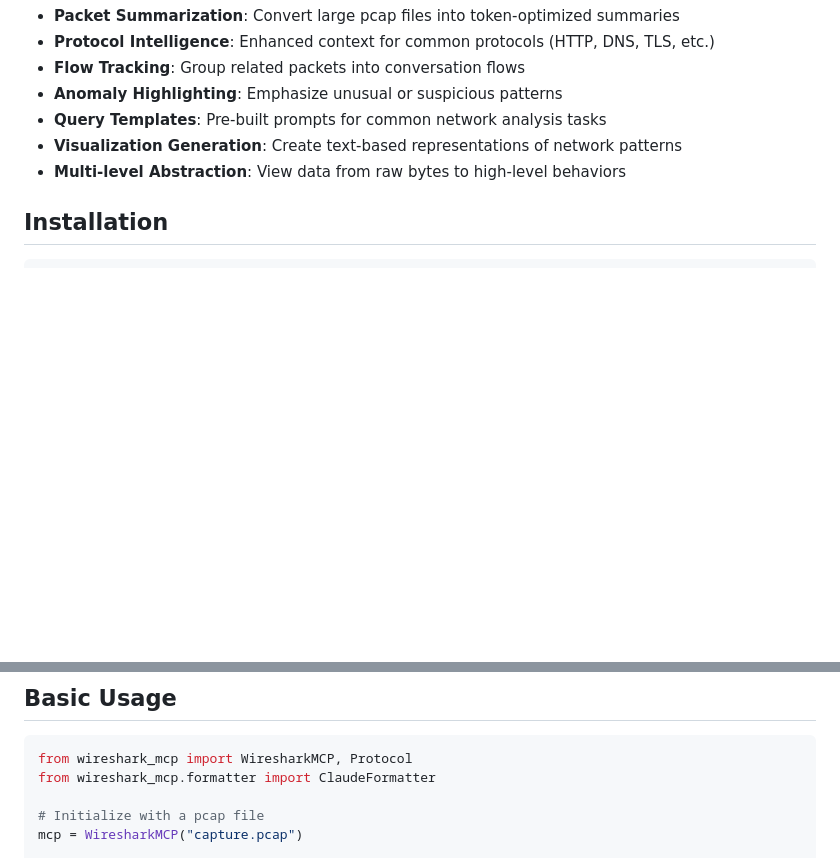
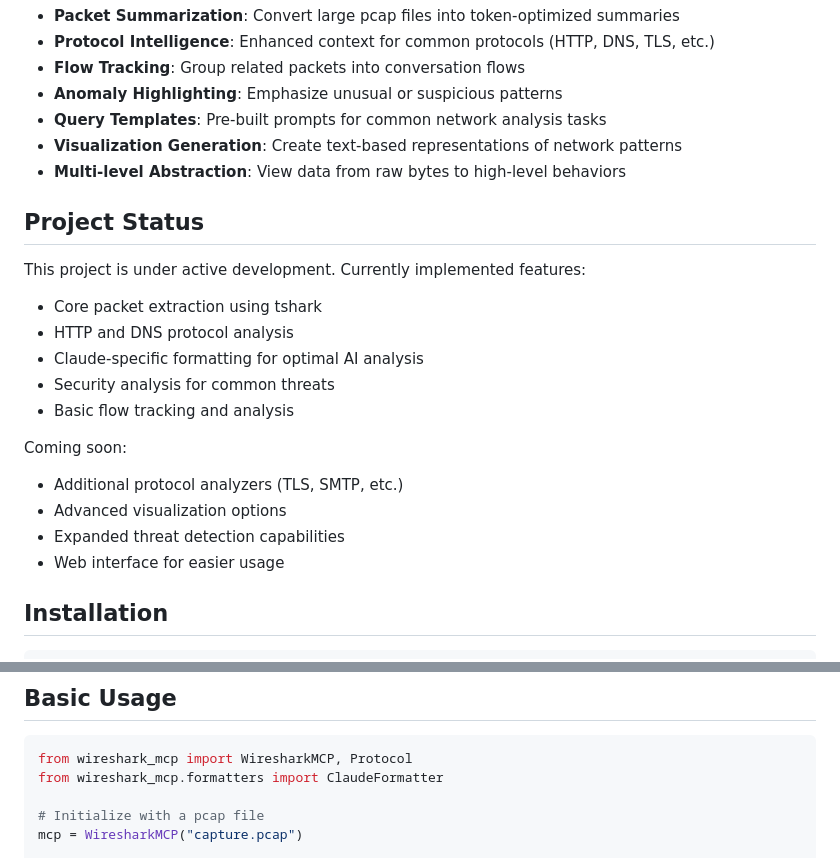
Before and after one commit to sarthaksiddha/Wireshark-mcp, a Markdown page: README.md, 2 parts joined by grey strips. Drawn GitHub-style; blank space fills up the shorter version.

````diff
--- a/README.md
+++ b/README.md
@@ -23,6 +23,22 @@ The protocol:
 - **Visualization Generation**: Create text-based representations of network patterns
 - **Multi-level Abstraction**: View data from raw bytes to high-level behaviors
 
+## Project Status
+
+This project is under active development. Currently implemented features:
+
+- Core packet extraction using tshark
+- HTTP and DNS protocol analysis
+- Claude-specific formatting for optimal AI analysis
+- Security analysis for common threats
+- Basic flow tracking and analysis
+
+Coming soon:
+- Additional protocol analyzers (TLS, SMTP, etc.)
+- Advanced visualization options
+- Expanded threat detection capabilities
+- Web interface for easier usage
+
 ## Installation
 
 ```bash
@@ -38,7 +54,7 @@ For full functionality:
 
 ```python
 from wireshark_mcp import WiresharkMCP, Protocol
-from wireshark_mcp.formatter import ClaudeFormatter
+from wireshark_mcp.formatters import ClaudeFormatter
 
 # Initialize with a pcap file
 mcp = WiresharkMCP("capture.pcap")
````
Also changed, not shown: other parts of README.md (+44 -3 lines).
